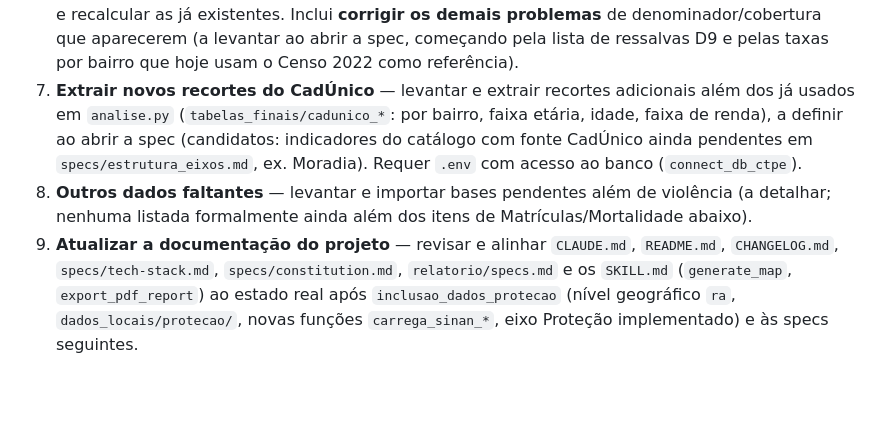
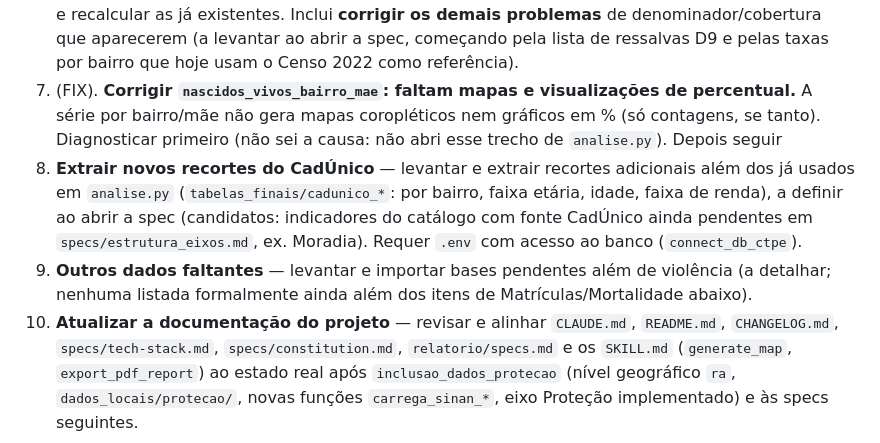
Before and after one commit to ipp-dados/analise_primeira_infancia, a Markdown page: specs/roadmap.md, the part around the change. Drawn GitHub-style; blank space fills up the shorter version.

```diff
--- a/specs/roadmap.md
+++ b/specs/roadmap.md
@@ -45,16 +45,19 @@ tema (conteúdo herdado de `feature_roadmap.md`, agora fundido aqui).
    **corrigir os demais problemas** de denominador/cobertura que aparecerem
    (a levantar ao abrir a spec, começando pela lista de ressalvas D9 e pelas
    taxas por bairro que hoje usam o Censo 2022 como referência).
-7. **Extrair novos recortes do CadÚnico** — levantar e extrair recortes
+7. (FIX). **Corrigir `nascidos_vivos_bairro_mae`: faltam mapas e visualizações de percentual.**
+  A série por bairro/mãe não gera mapas coropléticos nem gráficos em % (só contagens, se tanto).
+  Diagnosticar primeiro (não sei a causa: não abri esse trecho de `analise.py`). Depois seguir
+8. **Extrair novos recortes do CadÚnico** — levantar e extrair recortes
    adicionais além dos já usados em `analise.py` (`tabelas_finais/cadunico_*`:
    por bairro, faixa etária, idade, faixa de renda), a definir ao abrir a
    spec (candidatos: indicadores do catálogo com fonte CadÚnico ainda
    pendentes em `specs/estrutura_eixos.md`, ex. Moradia). Requer `.env`
    com acesso ao banco (`connect_db_ctpe`).
-8. **Outros dados faltantes** — levantar e importar bases pendentes além de
+9. **Outros dados faltantes** — levantar e importar bases pendentes além de
    violência (a detalhar; nenhuma listada formalmente ainda além dos itens
    de Matrículas/Mortalidade abaixo).
-9. **Atualizar a documentação do projeto** — revisar e alinhar `CLAUDE.md`,
+10. **Atualizar a documentação do projeto** — revisar e alinhar `CLAUDE.md`,
    `README.md`, `CHANGELOG.md`, `specs/tech-stack.md`, `specs/constitution.md`,
    `relatorio/specs.md` e os `SKILL.md` (`generate_map`, `export_pdf_report`)
    ao estado real após `inclusao_dados_protecao` (nível geográfico `ra`,
```
